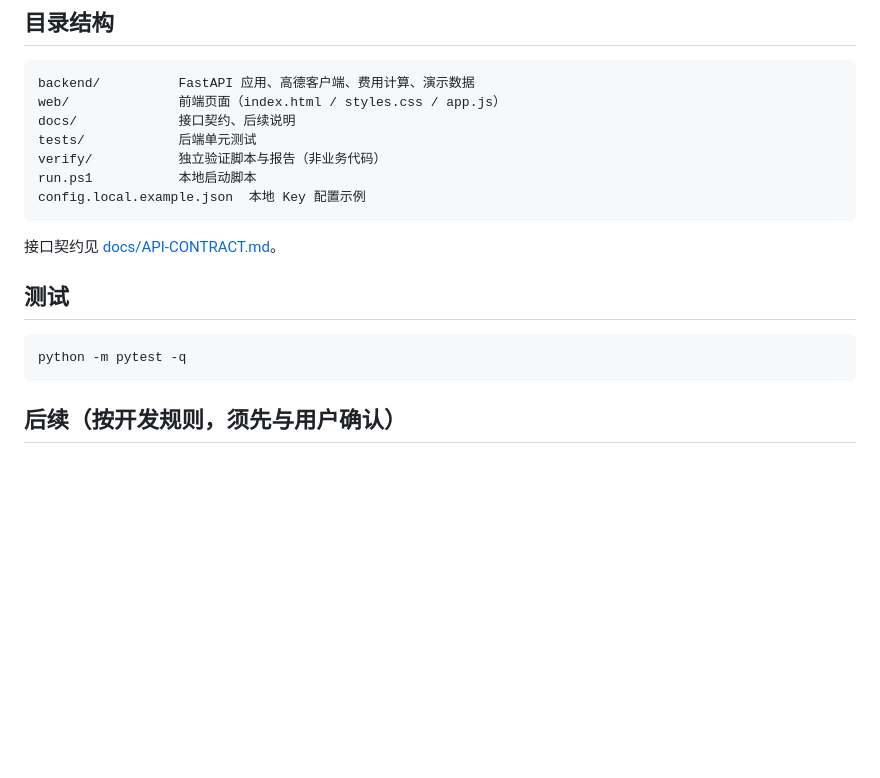
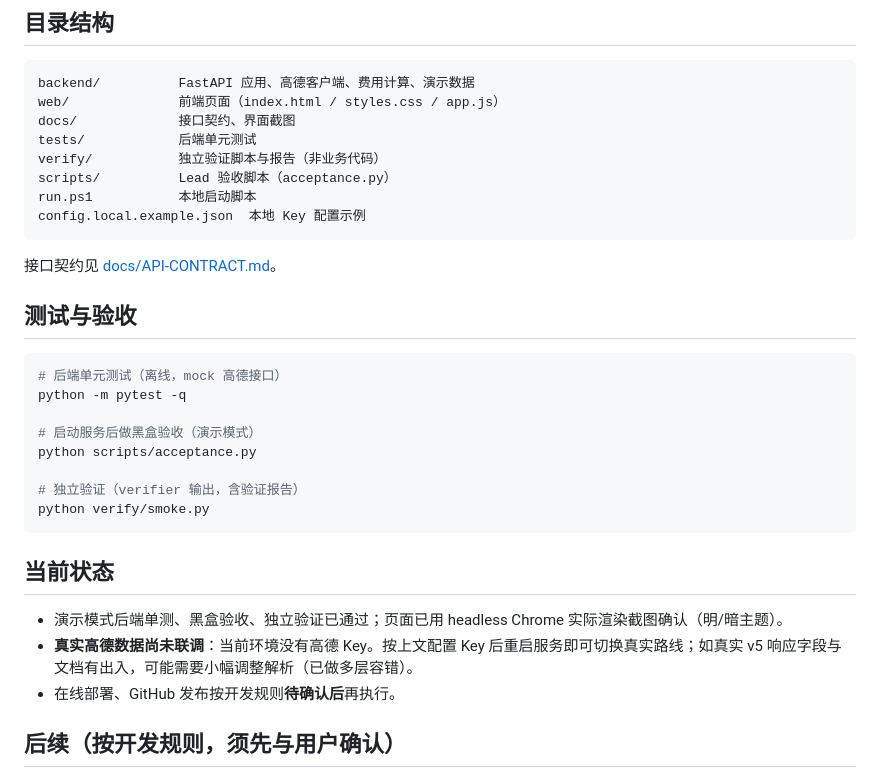
Before and after one commit to wzqfwanj/supernav, a Markdown page: README.md, the part around one of its changes. Rendered like a GitHub page; blank space fills up the shorter version.

````diff
--- a/README.md
+++ b/README.md
@@ -62,20 +72,34 @@ python -m uvicorn backend.app:app --host 127.0.0.1 --port 8000
 ```
 backend/          FastAPI 应用、高德客户端、费用计算、演示数据
 web/              前端页面（index.html / styles.css / app.js）
-docs/             接口契约、后续说明
+docs/             接口契约、界面截图
 tests/            后端单元测试
 verify/           独立验证脚本与报告（非业务代码）
+scripts/          Lead 验收脚本（acceptance.py）
 run.ps1           本地启动脚本
 config.local.example.json  本地 Key 配置示例
 ```
 
 接口契约见 [docs/API-CONTRACT.md](docs/API-CONTRACT.md)。
 
-## 测试
+## 测试与验收
 
 ```powershell
+# 后端单元测试（离线，mock 高德接口）
 python -m pytest -q
+
+# 启动服务后做黑盒验收（演示模式）
+python scripts/acceptance.py
+
+# 独立验证（verifier 输出，含验证报告）
+python verify/smoke.py
 ```
+
+## 当前状态
+
+- 演示模式后端单测、黑盒验收、独立验证已通过；页面已用 headless Chrome 实际渲染截图确认（明/暗主题）。
+- **真实高德数据尚未联调**：当前环境没有高德 Key。按上文配置 Key 后重启服务即可切换真实路线；如真实 v5 响应字段与文档有出入，可能需要小幅调整解析（已做多层容错）。
+- 在线部署、GitHub 发布按开发规则**待确认后**再执行。
 
 ## 后续（按开发规则，须先与用户确认）
 
````
Also changed, not shown: other parts of README.md (+10 -0 lines), verify/report.md (added, +275 -0 lines), docs/screenshot-dark.png (added), docs/screenshot-light.png (added), 16 other files.
